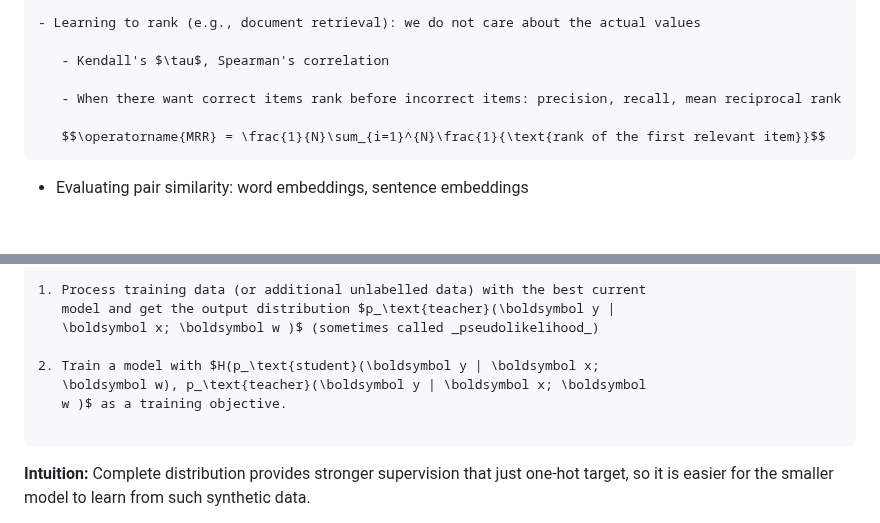
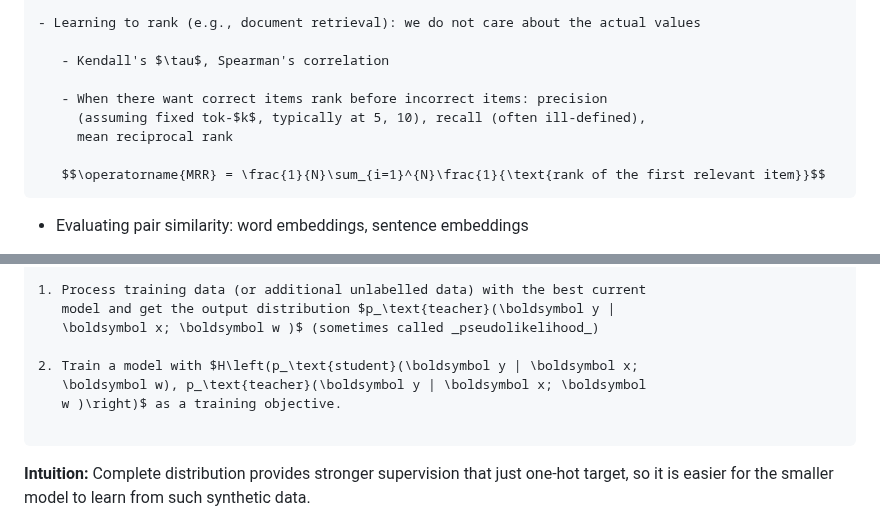
Before and after one commit to ufal/npfl129, a Markdown page: slides/08/08.md, 2 parts joined by grey strips. Rendered like a GitHub page; blank space fills up the shorter version.

Commit message:
fixes in lect08

```diff
--- a/slides/08/08.md
+++ b/slides/08/08.md
@@ -250,7 +250,9 @@ In ML, correlation is commonly used as
 
    - Kendall's $\tau$, Spearman's correlation
 
-   - When there want correct items rank before incorrect items: precision, recall, mean reciprocal rank
+   - When there want correct items rank before incorrect items: precision
+     (assuming fixed tok-$k$, typically at 5, 10), recall (often ill-defined),
+     mean reciprocal rank
 
    $$\operatorname{MRR} = \frac{1}{N}\sum_{i=1}^{N}\frac{1}{\text{rank of the first relevant item}}$$
 ~~~
@@ -429,9 +431,9 @@ same size, but is not identical.
    model and get the output distribution $p_\text{teacher}(\boldsymbol y |
    \boldsymbol x; \boldsymbol w )$ (sometimes called _pseudolikelihood_)
 
-2. Train a model with $H(p_\text{student}(\boldsymbol y | \boldsymbol x;
+2. Train a model with $H\left(p_\text{student}(\boldsymbol y | \boldsymbol x;
    \boldsymbol w), p_\text{teacher}(\boldsymbol y | \boldsymbol x; \boldsymbol
-   w )$ as a training objective.
+   w )\right)$ as a training objective.
 
 ~~~
 **Intuition:** Complete distribution provides stronger supervision that just
```
Also changed, not shown: other parts of slides/08/08.md (+1 -0 lines).
